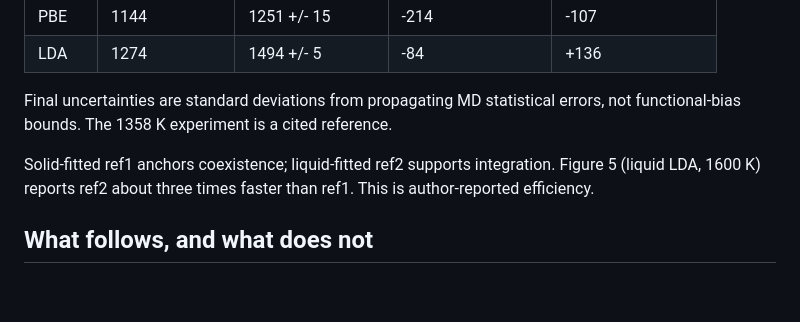
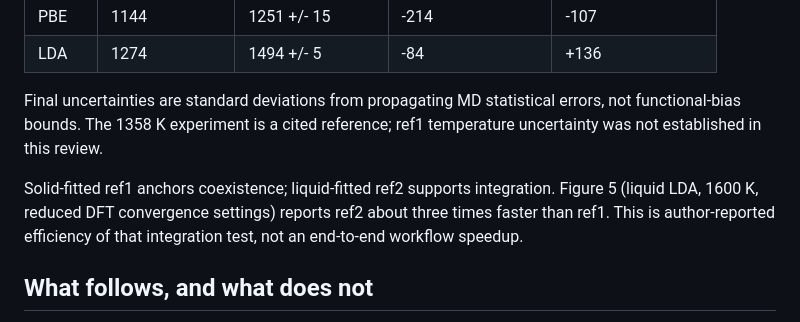
Before and after one commit to alexwelcing/lupine-rhizo, a Markdown page: glim-think/docs/auxiliary-reference-evidence.md, the part around the change. GitHub-like rendering; blank space fills up the shorter version.

Commit message:
Scope the reference timing comparison to its integration test

```diff
--- a/glim-think/docs/auxiliary-reference-evidence.md
+++ b/glim-think/docs/auxiliary-reference-evidence.md
@@ -19,11 +19,13 @@ Physical Review B 96, 224202 (2017), link these Cu calculations in Section III A
 | LDA | 1274 | 1494 +/- 5 | -84 | +136 |
 
 Final uncertainties are standard deviations from propagating MD statistical
-errors, not functional-bias bounds. The 1358 K experiment is a cited reference.
+errors, not functional-bias bounds. The 1358 K experiment is a cited reference;
+ref1 temperature uncertainty was not established in this review.
 
 Solid-fitted ref1 anchors coexistence; liquid-fitted ref2 supports integration.
-Figure 5 (liquid LDA, 1600 K) reports ref2 about three times faster than ref1.
-This is author-reported efficiency.
+Figure 5 (liquid LDA, 1600 K, reduced DFT convergence settings) reports ref2
+about three times faster than ref1. This is author-reported efficiency of that
+integration test, not an end-to-end workflow speedup.
 
 ## What follows, and what does not
 
```
